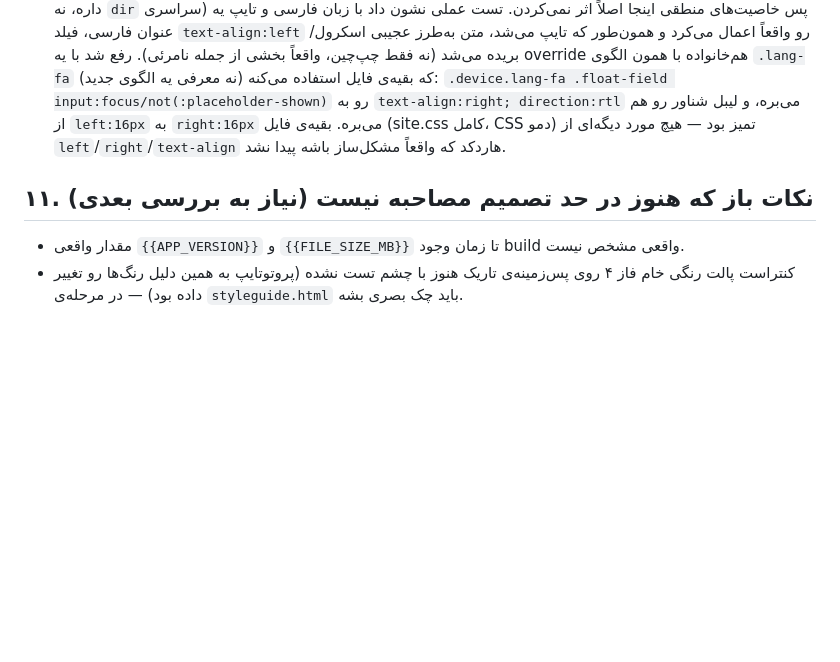
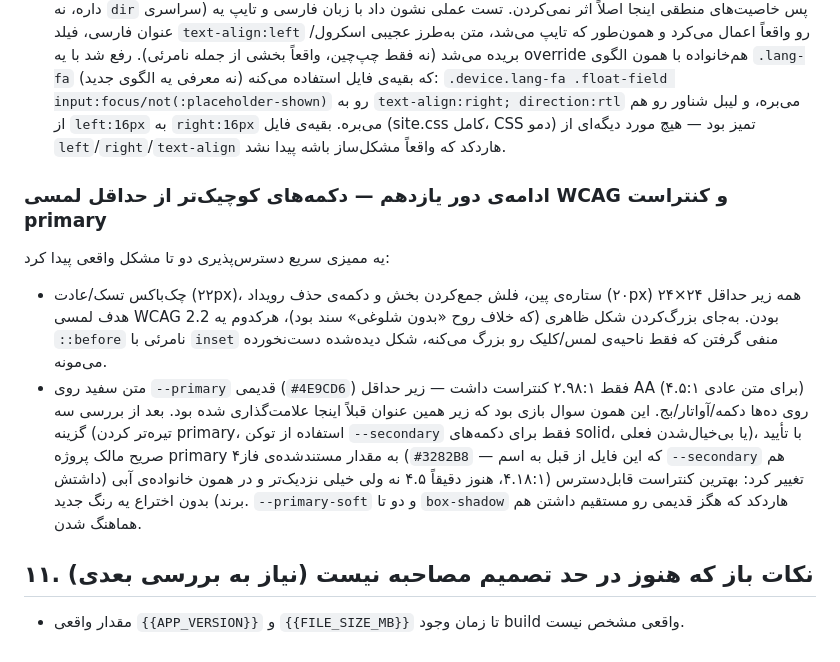
Before and after one commit to danielmodir/avand-website, a Markdown page: SPEC.md, the part around the change. Drawn GitHub-style; blank space fills up the shorter version.

Commit message:
Docs: record the touch-target and primary-contrast fixes in SPEC.md
Co-Authored-By: Claude Sonnet 5 <noreply@anthropic.com>

```diff
--- a/SPEC.md
+++ b/SPEC.md
@@ -1025,10 +1025,25 @@ Store/Connections/Settings/Profile پیشنهاد داده بود. بعد از
   CSS دمو) تمیز بود — هیچ مورد دیگه‌ای از `left`/`right`/`text-align`
   هاردکد که واقعاً مشکل‌ساز باشه پیدا نشد.
 
+### ادامه‌ی دور یازدهم — دکمه‌های کوچیک‌تر از حداقل لمسی WCAG و کنتراست primary
+یه ممیزی سریع دسترس‌پذیری دو تا مشکل واقعی پیدا کرد:
+- چک‌باکس تسک/عادت (۲۲px)، ستاره‌ی پین، فلش جمع‌کردن بخش و دکمه‌ی حذف
+  رویداد (۲۰px) همه زیر حداقل ۲۴×۲۴ هدف لمسی WCAG 2.2 بودن. به‌جای
+  بزرگ‌کردن شکل ظاهری (که خلاف روح «بدون شلوغی» سند بود)، هرکدوم یه
+  `::before` نامرئی با `inset` منفی گرفتن که فقط ناحیه‌ی لمس/کلیک رو
+  بزرگ می‌کنه، شکل دیده‌شده دست‌نخورده می‌مونه.
+- متن سفید روی `--primary` قدیمی (`#4E9CD6`) فقط ۲.۹۸:۱ کنتراست داشت —
+  زیر حداقل AA (۴.۵:۱ برای متن عادی) روی ده‌ها دکمه/آواتار/بج. این
+  همون سوال بازی بود که زیر همین عنوان قبلاً اینجا علامت‌گذاری شده بود.
+  بعد از بررسی سه گزینه (تیره‌تر کردن primary، استفاده از توکن
+  `--secondary` فقط برای دکمه‌های solid، یا بی‌خیال‌شدن فعلی)، با تأیید
+  صریح مالک پروژه primary به مقدار مستندشده‌ی فاز۴ (`#3282B8` — که
+  این فایل از قبل به اسم `--secondary` هم داشتش) تغییر کرد: بهترین
+  کنتراست قابل‌دسترس (۴.۱۸:۱، هنوز دقیقاً ۴.۵ نه ولی خیلی نزدیک‌تر و در
+  همون خانواده‌ی آبی برند) بدون اختراع یه رنگ جدید. `--primary-soft` و
+  دو تا `box-shadow` هاردکد که هگز قدیمی رو مستقیم داشتن هم هماهنگ شدن.
+
 ## ۱۱. نکات باز که هنوز در حد تصمیم مصاحبه نیست (نیاز به بررسی بعدی)
 
 - مقدار واقعی `{{APP_VERSION}}` و `{{FILE_SIZE_MB}}` تا زمان وجود build
   واقعی مشخص نیست.
-- کنتراست پالت رنگی خام فاز ۴ روی پس‌زمینه‌ی تاریک هنوز با چشم تست نشده
-  (پروتوتایپ به همین دلیل رنگ‌ها رو تغییر داده بود) — در مرحله‌ی
-  `styleguide.html` باید چک بصری بشه.
```
